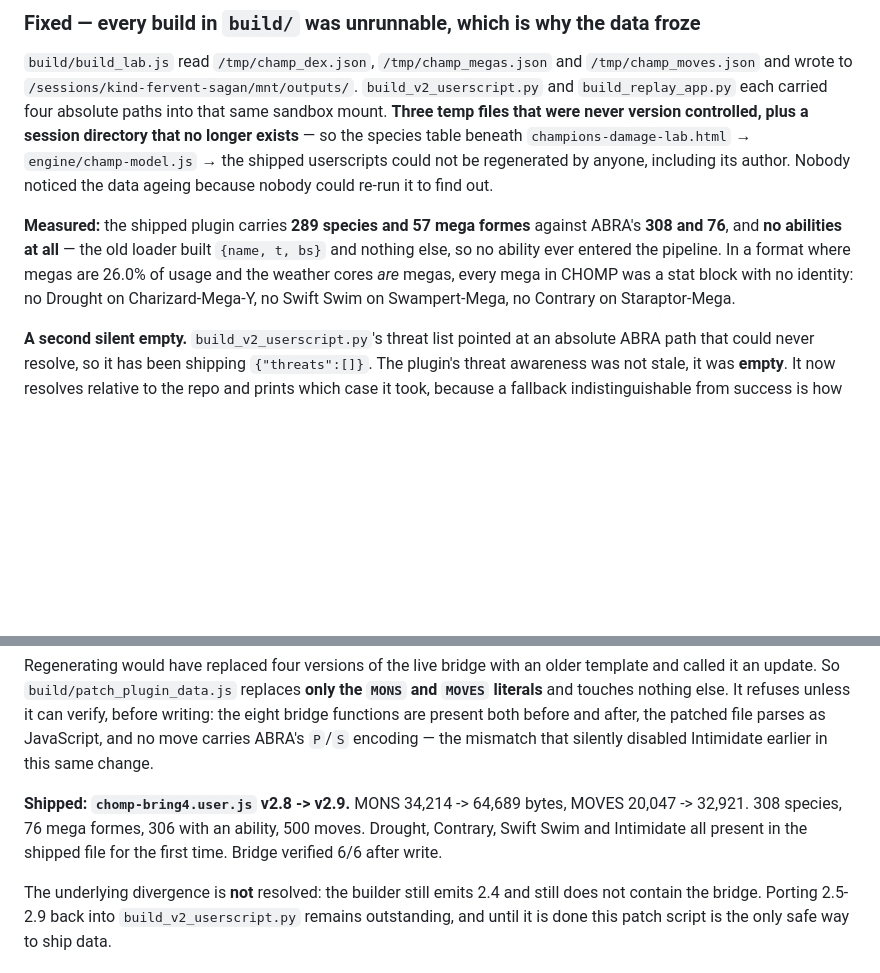
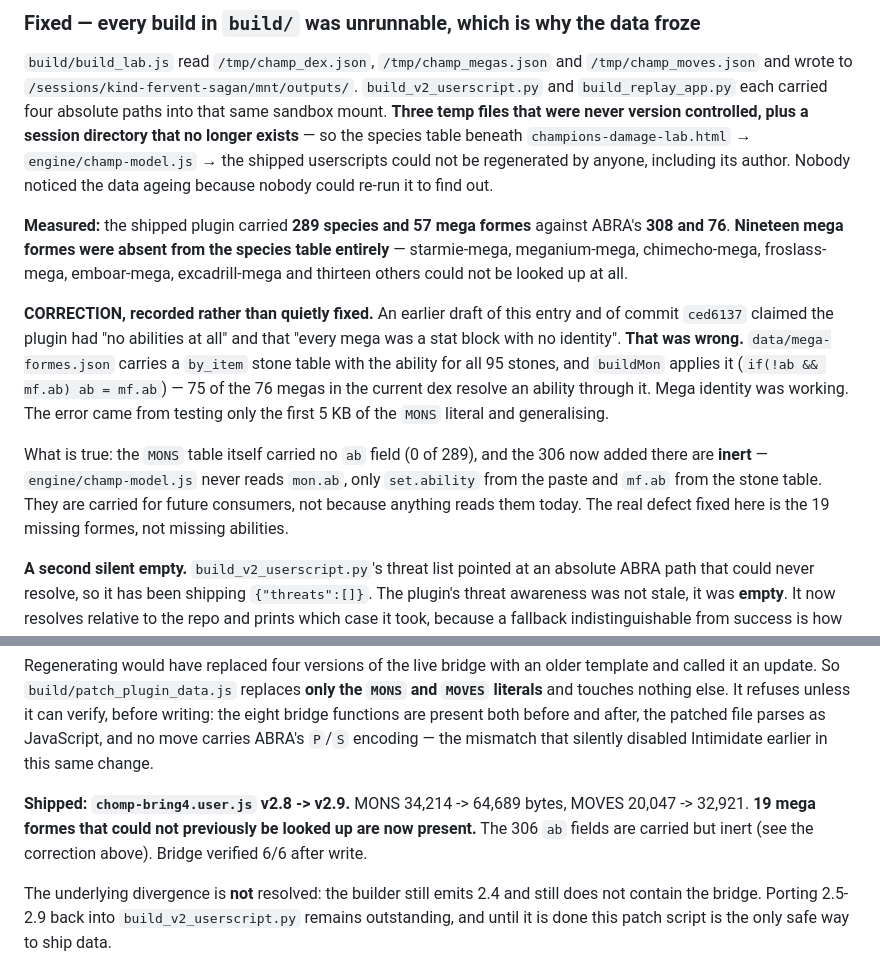
Before and after one commit to willhoop/chomp, a Markdown page: CHANGELOG.md, 2 parts joined by grey strips. Rendered like a GitHub page; blank space fills up the shorter version.

Commit message:
correct the record: CHOMP's megas DID have abilities, via the stone table
An earlier draft of CHANGELOG 2.5.0 and of commit ced6137 claimed the plugin had 'no abilities at
all' and that 'every mega was a stat block with no identity'. That was WRONG, and it is corrected in
place rather than quietly dropped.

data/mega-formes.json carries a by_item stone table with the ability for all 95 stones, and buildMon
applies it -- 75 of the 76 megas in the current dex resolve an ability through it. Charizardite Y ->
Drought, Swampertite -> Swift Swim, Raichunite X -> Electric Surge. Mega identity was working the
whole time.

The error: I tested only the first 5 KB of the MONS literal, saw no 'ab' field, and generalised to
the whole plugin without checking the other path that supplies it.

WHAT IS ACTUALLY TRUE, and it is a narrower claim:
  - 19 mega formes were ABSENT from the species table entirely (starmie-mega, meganium-mega,
    chimecho-mega, froslass-mega, emboar-mega, excadrill-mega and thirteen more) and could not be
    looked up at all. That is the real defect this change fixes.
  - MONS carried no  field (0 of 289). The 306 now added are INERT: champ-model.js reads
    set.ability from the paste and mf.ab from the stone table, never mon.ab. They are carried for
    future consumers, not because anything reads them today.

The build-reproducibility finding stands unchanged: every builder pointed at /tmp files and a sandbox
mount that no longer exist, which is why the dex froze at 289.

Co-Authored-By: Claude Opus 5 <noreply@anthropic.com>

```diff
--- a/CHANGELOG.md
+++ b/CHANGELOG.md
@@ -23,11 +23,22 @@ species table beneath `champions-damage-lab.html` → `engine/champ-model.js`
 could not be regenerated by anyone, including its author. Nobody noticed the data ageing because
 nobody could re-run it to find out.
 
-**Measured:** the shipped plugin carries **289 species and 57 mega formes** against ABRA's **308 and
-76**, and **no abilities at all** — the old loader built `{name, t, bs}` and nothing else, so no
-ability ever entered the pipeline. In a format where megas are 26.0% of usage and the weather cores
-*are* megas, every mega in CHOMP was a stat block with no identity: no Drought on Charizard-Mega-Y,
-no Swift Swim on Swampert-Mega, no Contrary on Staraptor-Mega.
+**Measured:** the shipped plugin carried **289 species and 57 mega formes** against ABRA's **308 and
+76**. **Nineteen mega formes were absent from the species table entirely** — starmie-mega,
+meganium-mega, chimecho-mega, froslass-mega, emboar-mega, excadrill-mega and thirteen others could
+not be looked up at all.
+
+**CORRECTION, recorded rather than quietly fixed.** An earlier draft of this entry and of commit
+`ced6137` claimed the plugin had "no abilities at all" and that "every mega was a stat block with no
+identity". **That was wrong.** `data/mega-formes.json` carries a `by_item` stone table with the
+ability for all 95 stones, and `buildMon` applies it (`if(!ab && mf.ab) ab = mf.ab`) — 75 of the 76
+megas in the current dex resolve an ability through it. Mega identity was working. The error came
+from testing only the first 5 KB of the `MONS` literal and generalising.
+
+What is true: the `MONS` table itself carried no `ab` field (0 of 289), and the 306 now added there
+are **inert** — `engine/champ-model.js` never reads `mon.ab`, only `set.ability` from the paste and
+`mf.ab` from the stone table. They are carried for future consumers, not because anything reads them
+today. The real defect fixed here is the 19 missing formes, not missing abilities.
 
 **A second silent empty.** `build_v2_userscript.py`'s threat list pointed at an absolute ABRA path
 that could never resolve, so it has been shipping `{"threats":[]}`. The plugin's threat awareness was
@@ -70,8 +81,8 @@ present both before and after, the patched file parses as JavaScript, and no mov
 `P`/`S` encoding — the mismatch that silently disabled Intimidate earlier in this same change.
 
 **Shipped: `chomp-bring4.user.js` v2.8 -> v2.9.** MONS 34,214 -> 64,689 bytes, MOVES 20,047 ->
-32,921. 308 species, 76 mega formes, 306 with an ability, 500 moves. Drought, Contrary, Swift Swim
-and Intimidate all present in the shipped file for the first time. Bridge verified 6/6 after write.
+32,921. **19 mega formes that could not previously be looked up are now present.** The 306 `ab`
+fields are carried but inert (see the correction above). Bridge verified 6/6 after write.
 
 The underlying divergence is **not** resolved: the builder still emits 2.4 and still does not contain
 the bridge. Porting 2.5-2.9 back into `build_v2_userscript.py` remains outstanding, and until it is
```
